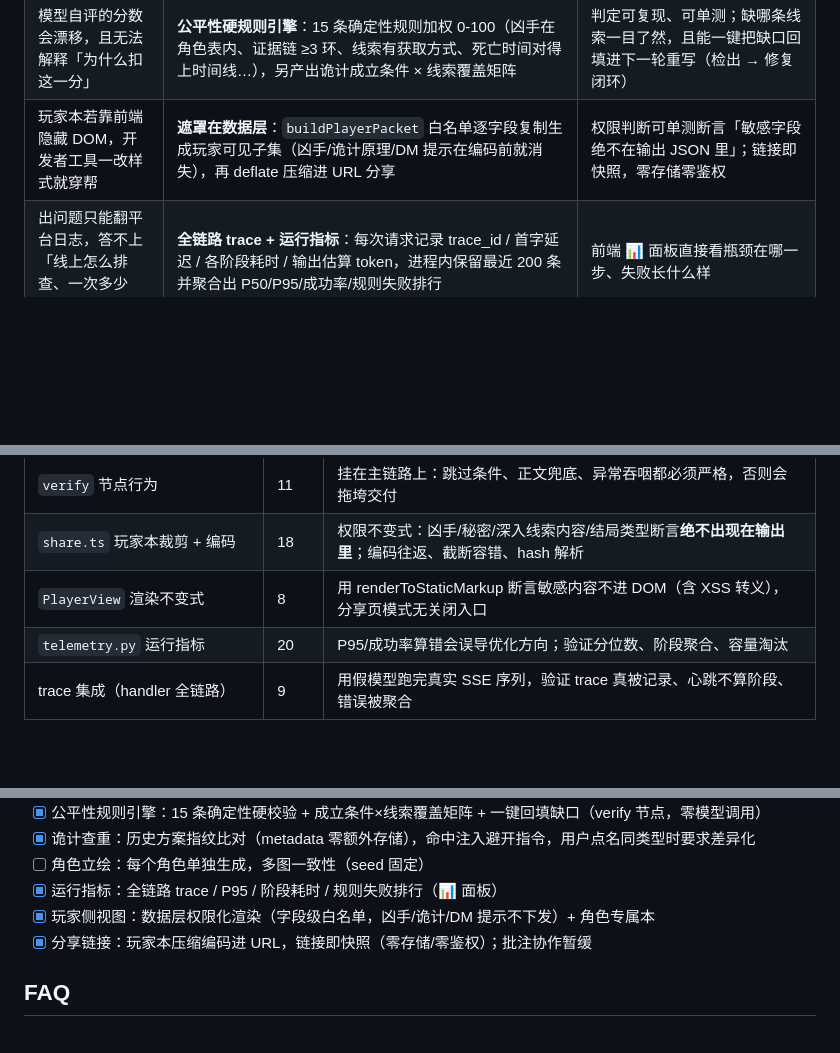
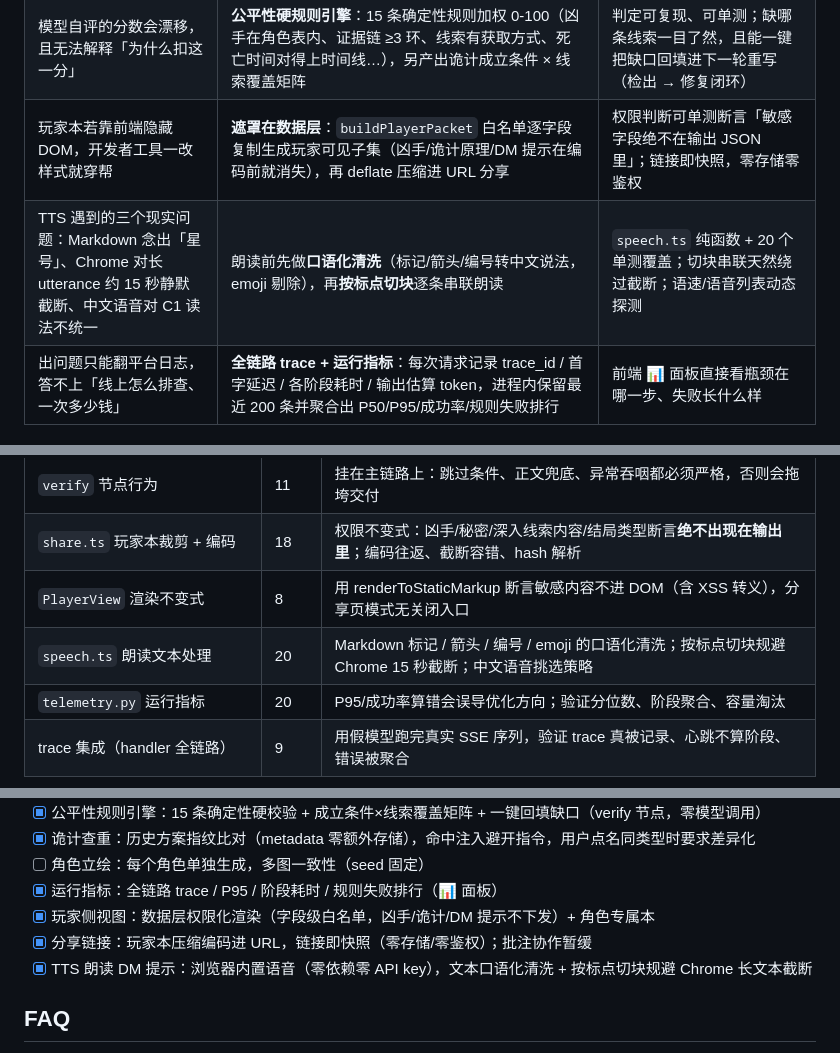
Before and after one commit to water6161/trick-designer-agent, a Markdown page: README.md, 3 parts joined by grey strips. Rendered like a GitHub page; blank space fills up the shorter version.

```diff
--- a/README.md
+++ b/README.md
@@ -60,6 +60,7 @@
 | 生成内容同质化、套路重复 | **诡计查重 + 双路检索**：从会话 metadata 提取历史诡计指纹（trick_types + core_trick），生成前注入避开指令；关键词加权语料 + 联网检索双路供给 | 同一用户连续生成不会撞车；指纹零额外存储，list_conversations 顺路取回 |
 | 模型自评的分数会漂移，且无法解释「为什么扣这一分」 | **公平性硬规则引擎**：15 条确定性规则加权 0-100（凶手在角色表内、证据链 ≥3 环、线索有获取方式、死亡时间对得上时间线…），另产出诡计成立条件 × 线索覆盖矩阵 | 判定可复现、可单测；缺哪条线索一目了然，且能一键把缺口回填进下一轮重写（检出 → 修复闭环） |
 | 玩家本若靠前端隐藏 DOM，开发者工具一改样式就穿帮 | **遮罩在数据层**：`buildPlayerPacket` 白名单逐字段复制生成玩家可见子集（凶手/诡计原理/DM 提示在编码前就消失），再 deflate 压缩进 URL 分享 | 权限判断可单测断言「敏感字段绝不在输出 JSON 里」；链接即快照，零存储零鉴权 |
+| TTS 遇到的三个现实问题：Markdown 念出「星号」、Chrome 对长 utterance 约 15 秒静默截断、中文语音对 C1 读法不统一 | 朗读前先做**口语化清洗**（标记/箭头/编号转中文说法，emoji 剔除），再**按标点切块**逐条串联朗读 | `speech.ts` 纯函数 + 20 个单测覆盖；切块串联天然绕过截断；语速/语音列表动态探测 |
 | 出问题只能翻平台日志，答不上「线上怎么排查、一次多少钱」 | **全链路 trace + 运行指标**：每次请求记录 trace_id / 首字延迟 / 各阶段耗时 / 输出估算 token，进程内保留最近 200 条并聚合出 P50/P95/成功率/规则失败排行 | 前端 📊 面板直接看瓶颈在哪一步、失败长什么样 |
 
 ## 功能一览
@@ -347,6 +351,7 @@ CI（`.github/workflows/ci.yml`）在每次 push / PR 自动跑：前端类型
 | `verify` 节点行为 | 11 | 挂在主链路上：跳过条件、正文兜底、异常吞咽都必须严格，否则会拖垮交付 |
 | `share.ts` 玩家本裁剪 + 编码 | 18 | 权限不变式：凶手/秘密/深入线索内容/结局类型断言**绝不出现在输出里**；编码往返、截断容错、hash 解析 |
 | `PlayerView` 渲染不变式 | 8 | 用 renderToStaticMarkup 断言敏感内容不进 DOM（含 XSS 转义），分享页模式无关闭入口 |
+| `speech.ts` 朗读文本处理 | 20 | Markdown 标记 / 箭头 / 编号 / emoji 的口语化清洗；按标点切块规避 Chrome 15 秒截断；中文语音挑选策略 |
 | `telemetry.py` 运行指标 | 20 | P95/成功率算错会误导优化方向；验证分位数、阶段聚合、容量淘汰 |
 | trace 集成（handler 全链路） | 9 | 用假模型跑完真实 SSE 序列，验证 trace 真被记录、心跳不算阶段、错误被聚合 |
 
@@ -373,6 +378,7 @@ CI（`.github/workflows/ci.yml`）在每次 push / PR 自动跑：前端类型
 - [x] 运行指标：全链路 trace / P95 / 阶段耗时 / 规则失败排行（📊 面板）
 - [x] 玩家侧视图：数据层权限化渲染（字段级白名单，凶手/诡计/DM 提示不下发）+ 角色专属本
 - [x] 分享链接：玩家本压缩编码进 URL，链接即快照（零存储/零鉴权）；批注协作暂缓
+- [x] TTS 朗读 DM 提示：浏览器内置语音（零依赖零 API key），文本口语化清洗 + 按标点切块规避 Chrome 长文本截断
 
 ## FAQ
 
```
Also changed, not shown: other parts of README.md (+6 -3 lines), docs/screenshots/dm-console.png, 5 other files.
